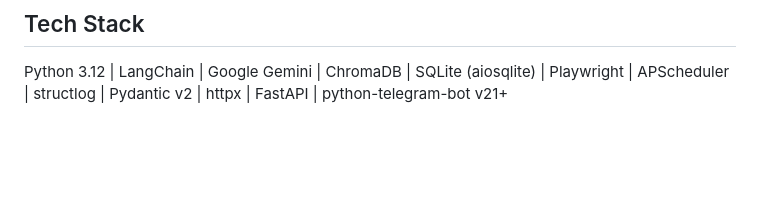
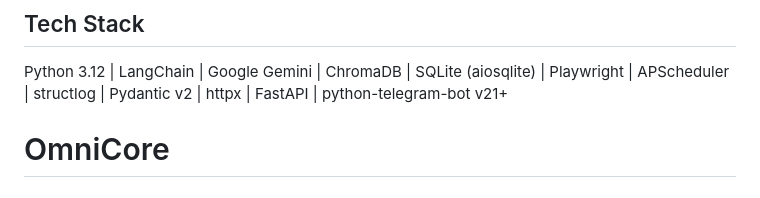
Before and after one commit to MrSpy00/OmniCore, a Markdown page: README.md, the part around the change. Rendered like a GitHub page; blank space fills up the shorter version.

```diff
--- a/README.md
+++ b/README.md
@@ -187,3 +187,4 @@ OmniCore/
 ## Tech Stack
 
 Python 3.12 | LangChain | Google Gemini | ChromaDB | SQLite (aiosqlite) | Playwright | APScheduler | structlog | Pydantic v2 | httpx | FastAPI | python-telegram-bot v21+
+# OmniCore
```
